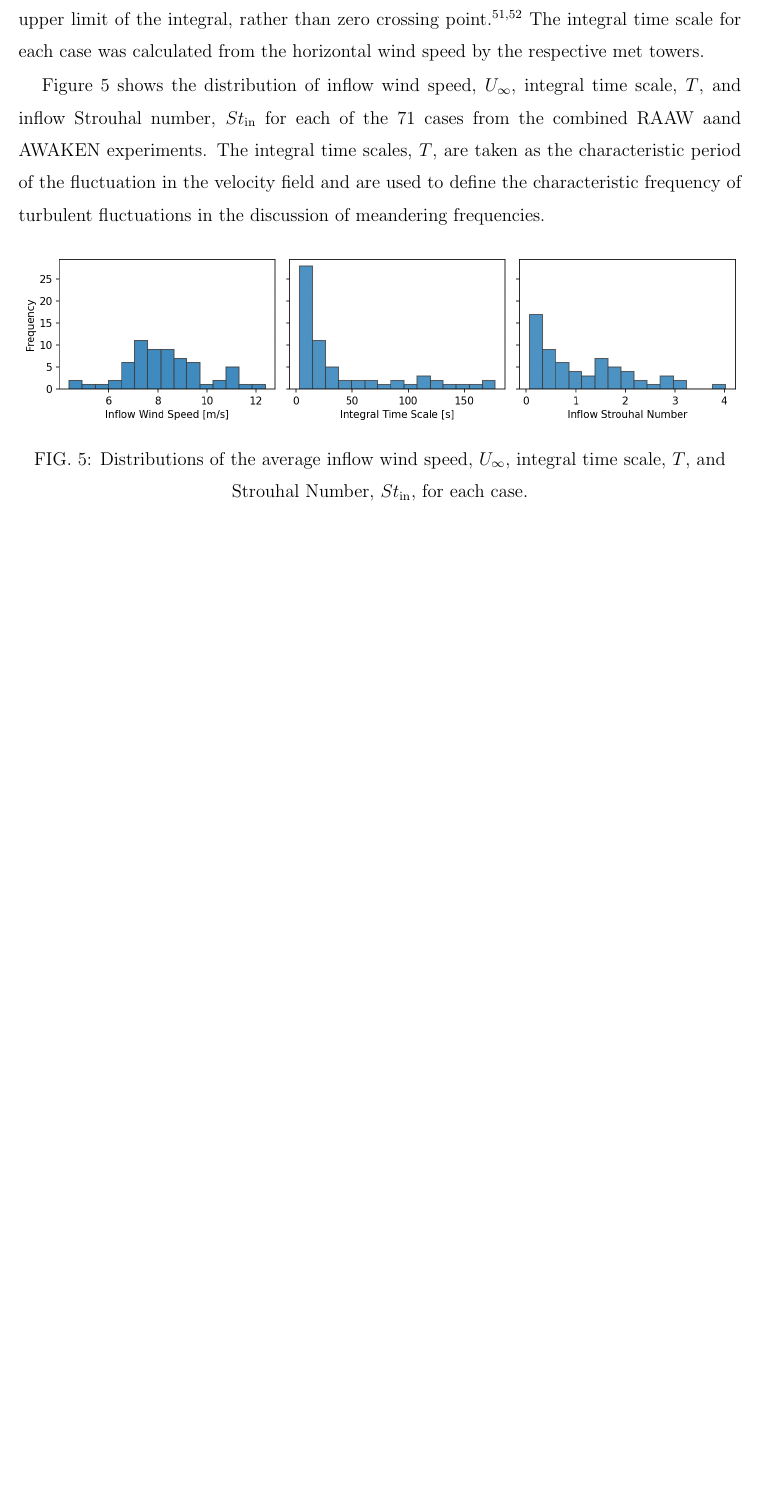
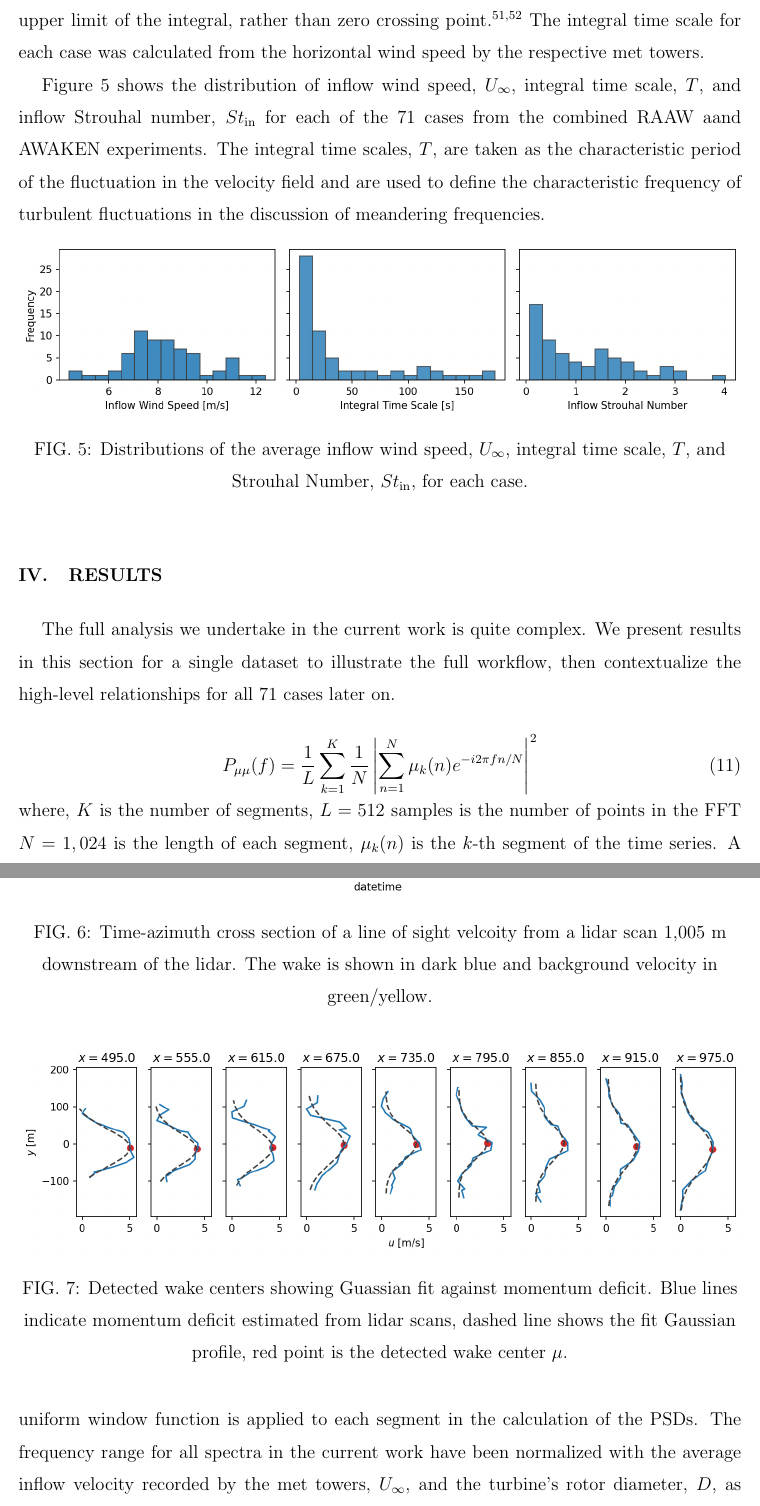
Before and after one commit to nhamilto/lidarPod, a LaTeX paper (Hamilton_draft.tex): part of page 12 of 17 before the commit and two parts of pages 12 and 13 of 21 after it, the two joined at a grey line, cut so that both start at the same text, the shorter picture padded with empty space. The pictures show the PDF file aux/Hamilton_draft.pdf that the author committed with the source.

Commit message:
added new results figures

```diff
--- a/Hamilton_draft.tex
+++ b/Hamilton_draft.tex
@@ -420,7 +420,27 @@ The integral time scales, $T$, are taken as the characteristic period of the flu
 
 % section Data (end)
 
-% %%%%%%%%%%%%%%%%%%%%%%%%%%
-% \section{Results} % (fold)
-% \label{sec:Results}
-% %%%%%%%%%%%%%%%%%%%%%%%%%%
+%%%%%%%%%%%%%%%%%%%%%%%%%%
+\section{Results} % (fold)
+\label{sec:Results}
+%%%%%%%%%%%%%%%%%%%%%%%%%%
+
+The full analysis we undertake in the current work is quite complex.
+We present results in this section for a single dataset to illustrate the full workflow, then contextualize the high-level relationships for all 71 cases later on.
+
+\begin{figure}[h]
+  \centering
+  \includegraphics[width=0.5\textwidth]{figs/lidarX.20230904.103004.png}
+  \caption{Time-azimuth cross section of a line of sight velcoity from a lidar scan 1,005 m downstream of the lidar. The wake is shown in dark blue and background velocity in green/yellow. }
+  \label{fig:lidarAzTime}
+\end{figure}
+
+
+\begin{figure}[h]
+  \centering
+  \includegraphics[width=\textwidth]{figs/wakeCenter_byRange_20240925.png}
+  \caption{Detected wake centers showing Guassian fit against momentum deficit. Blue lines indicate momentum deficit estimated from lidar scans, dashed line shows the fit Gaussian profile, red point is the detected wake center $\mu$.}
+  \label{fig:wakeCenterByRange}
+\end{figure}
+
+\begin{figure}[h]
@@ -426,0 +457,7 @@ The integral time scales, $T$, are taken as the characteristic period of the flu
+  \end{subfigure}
+  \begin{subfigure}[b]{0.48\columnwidth}
+    \includegraphics[width=\columnwidth]{figs/lidarScan_700_wakeCenters_20240925.png}
+  \end{subfigure}
+  \caption{Example lidar scans showing $u$ overlaid with the fitted wake centers. Detected wake centers are colored by their respective coefficent of determination.}
+  \label{fig:lidarScanCenters}
+\end{figure}
@@ -426,0 +470,30 @@ The integral time scales, $T$, are taken as the characteristic period of the flu
+  \end{subfigure}
+  \begin{subfigure}[b]{0.48\columnwidth}
+    \includegraphics[width=\columnwidth]{figs/wake_center_kde_20240925.png}
+  \end{subfigure}
+  \caption{Wake center trajectories for selected times (left) and kernal density estiamtes of wake centers by distance downstream of the lidar (right).}
+  \label{fig:lidarScanCenters}
+\end{figure}
+
+
+\begin{equation}
+  P_{\mu\mu}(f) = \frac{1}{L} \sum_{k=1}^{K} \frac{1}{N} \left| \sum_{n=1}^{N} \mu_k(n)  e^{-i 2\pi f n / N} \right|^2
+\label{eq:psd}
+\end{equation}
+where, $K$ is the number of segments,
+$L=512$ samples is the number of points in the FFT
+$N=1,024$ is the length of each segment,
+$\mu_k(n)$ is the $k$-th segment of the time series. A uniform window function is applied to each segment in the calculation of the PSDs.
+The frequency range for all spectra in the current work have been normalized with the average inflow velocity recorded by the met towers, $U_\infty$, and the turbine's rotor diameter, $D$, as $f_{St} = f * D / U_\infty$
+
+\begin{figure}[htbp]
+  \centering
+  \begin{subfigure}[b]{0.48\columnwidth}
+    \includegraphics[width=\columnwidth]{figs/wakePSD_20240925.png}
+  \end{subfigure}
+  \begin{subfigure}[b]{0.48\columnwidth}
+    \includegraphics[width=\columnwidth]{figs/wakePremult_20240925.png}
+  \end{subfigure}
+  \caption{PSDs (left) and premultiplied spectra (right) of detected wake centers from the lidar data at selected downstream distances.}
+  \label{fig:lidarSpec}
+\end{figure}
```
Also changed, not shown: aux/Hamilton_draft.pdf, figs/all_modes_20240826.png (added), figs/lidarScan_-70_wakeCenters_20240925.png (added), figs/lidarScan_700_wakeCenters_20240925.png (added), figs/lidarX.20230904.103004.png (added), figs/meanMeanderingCoherence_20240925.png (added), figs/wakeCenter_byRange_20240925.png (added), figs/wakePSD_20240925.png (added), figs/wakePremult_20240925.png (added), figs/wake_center_advection_20240925.png (added), figs/wake_center_kde_20240925.png (added), figs/yawCorrectedWakeCenter_20240925.png (added), Hamilton_draft.tex (46 more changed lines), 5 other files.
